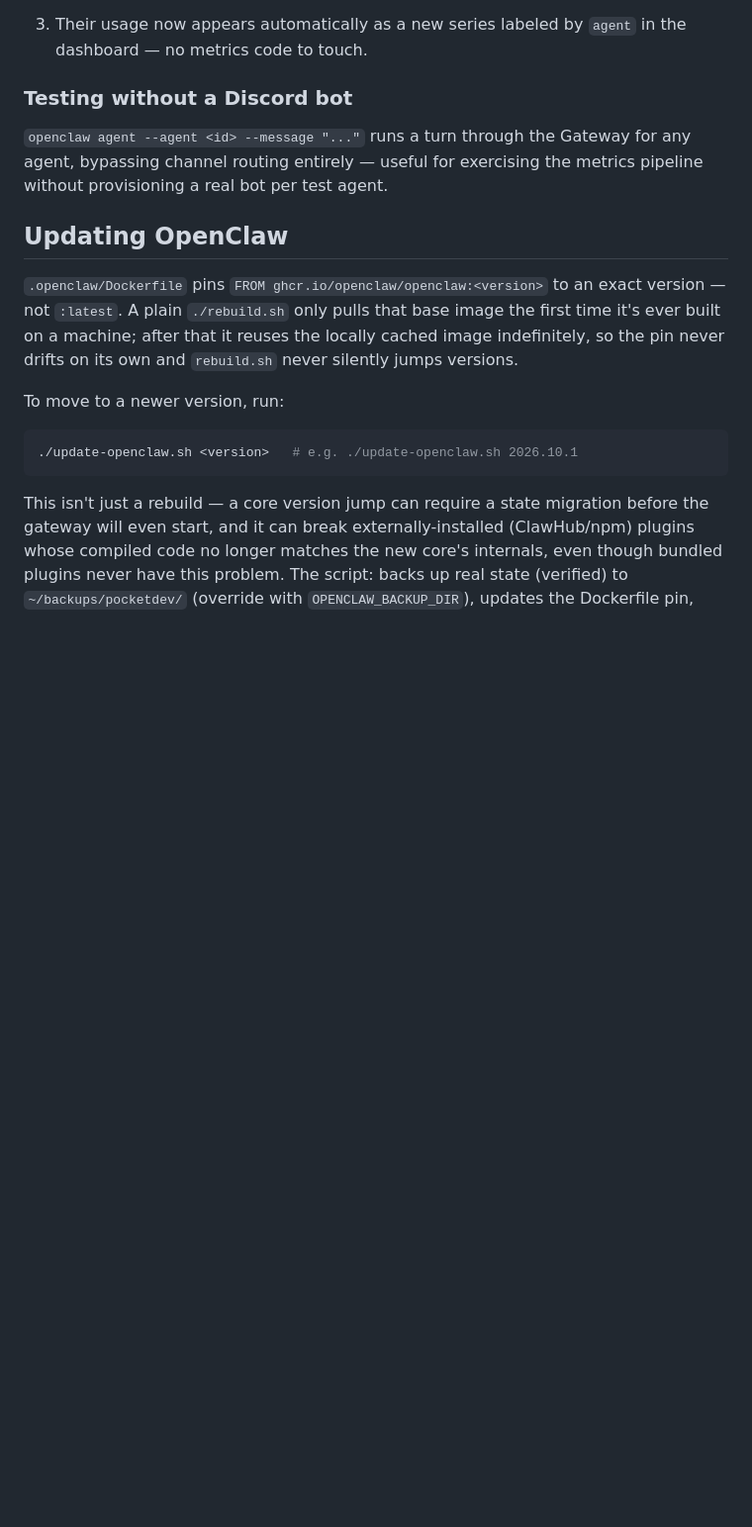
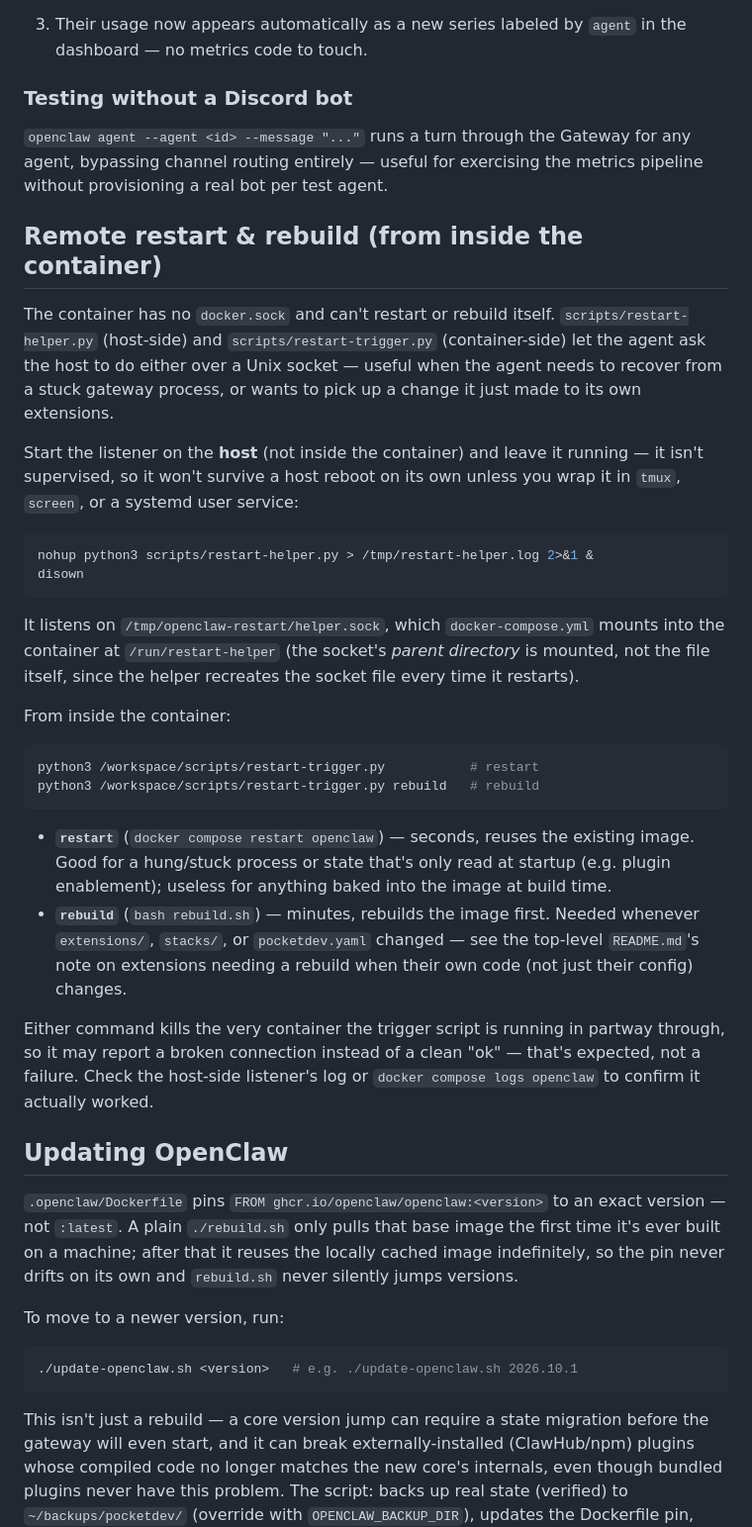
Before and after one commit to balagan73/pocketdev, a Markdown page: .openclaw/README.md, the part around the change. Shown at 99% size. Rendered like a GitHub page; blank space fills up the shorter version.

Commit message:
docs: document remote restart/rebuild trigger, clarify extension rebuild caveat
Neither README mentioned scripts/restart-helper.py / restart-trigger.py at
all, despite it being the only way the agent can ask the host to restart or
rebuild its own container (no docker.sock inside it). Document what it is,
how to start the host-side listener, and the restart-vs-rebuild split.

Also add a caveat to README.md's "extensions need only a restart, no
rebuild" claim: that's true for selecting/configuring an already-built
extension, not for editing one's own install.sh or adding new files to it
— extensions/ is copied into the image at build time same as stacks/, so
code changes there need a rebuild regardless of requires_rebuild. This is
the exact confusion that led to the piper "german" persona getting hand-
patched with an incomplete voice instead of going through install.sh.

Co-Authored-By: Claude Sonnet 5 <noreply@anthropic.com>

````diff
--- a/.openclaw/README.md
+++ b/.openclaw/README.md
@@ -292,6 +292,49 @@ Gateway for any agent, bypassing channel routing entirely — useful for
 exercising the metrics pipeline without provisioning a real bot per test
 agent.
 
+## Remote restart & rebuild (from inside the container)
+
+The container has no `docker.sock` and can't restart or rebuild itself.
+`scripts/restart-helper.py` (host-side) and `scripts/restart-trigger.py`
+(container-side) let the agent ask the host to do either over a Unix socket
+— useful when the agent needs to recover from a stuck gateway process, or
+wants to pick up a change it just made to its own extensions.
+
+Start the listener on the **host** (not inside the container) and leave it
+running — it isn't supervised, so it won't survive a host reboot on its own
+unless you wrap it in `tmux`, `screen`, or a systemd user service:
+
+```bash
+nohup python3 scripts/restart-helper.py > /tmp/restart-helper.log 2>&1 &
+disown
+```
+
+It listens on `/tmp/openclaw-restart/helper.sock`, which `docker-compose.yml`
+mounts into the container at `/run/restart-helper` (the socket's *parent
+directory* is mounted, not the file itself, since the helper recreates the
+socket file every time it restarts).
+
+From inside the container:
+
+```bash
+python3 /workspace/scripts/restart-trigger.py           # restart
+python3 /workspace/scripts/restart-trigger.py rebuild   # rebuild
+```
+
+- **`restart`** (`docker compose restart openclaw`) — seconds, reuses the
+  existing image. Good for a hung/stuck process or state that's only read at
+  startup (e.g. plugin enablement); useless for anything baked into the
+  image at build time.
+- **`rebuild`** (`bash rebuild.sh`) — minutes, rebuilds the image first.
+  Needed whenever `extensions/`, `stacks/`, or `pocketdev.yaml` changed —
+  see the top-level `README.md`'s note on extensions needing a rebuild when
+  their own code (not just their config) changes.
+
+Either command kills the very container the trigger script is running in
+partway through, so it may report a broken connection instead of a clean
+"ok" — that's expected, not a failure. Check the host-side listener's log or
+`docker compose logs openclaw` to confirm it actually worked.
+
 ## Updating OpenClaw
 
 `.openclaw/Dockerfile` pins `FROM ghcr.io/openclaw/openclaw:<version>` to an
````
Also changed, not shown: README.md (+2 -0 lines).
